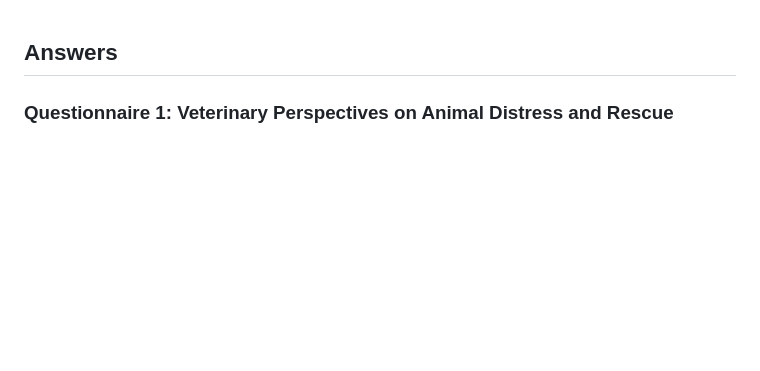
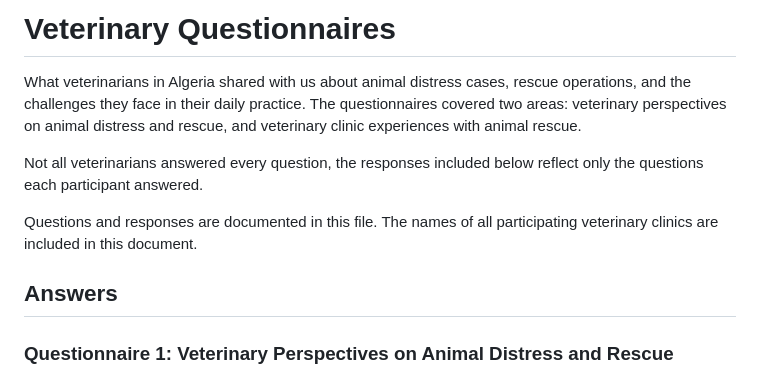
Before and after one commit to Maelryn/PAWLINK, a Markdown page: docs/research/vet-survey.md, the part around one of its changes. Rendered like a GitHub page; blank space fills up the shorter version.

```diff
--- a/docs/research/vet-survey.md
+++ b/docs/research/vet-survey.md
@@ -1,8 +1,10 @@
+# Veterinary Questionnaires
 
+What veterinarians in Algeria shared with us about animal distress cases, rescue operations, and the challenges they face in their daily practice. The questionnaires covered two areas: veterinary perspectives on animal distress and rescue, and veterinary clinic experiences with animal rescue.
 
+Not all veterinarians answered every question, the responses included below reflect only the questions each participant answered.
 
-
-
+Questions and responses are documented in this file. The names of all participating veterinary clinics are included in this document.
 
 ## Answers
 
```
Also changed, not shown: other parts of docs/research/vet-survey.md (+0 -5 lines).
